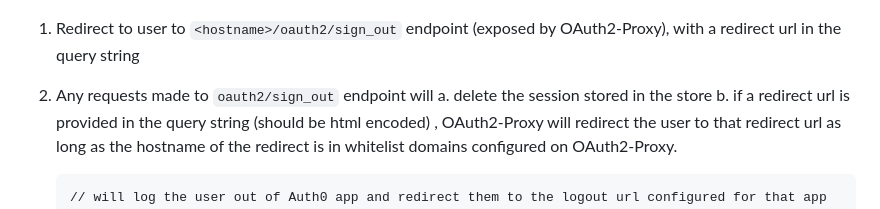
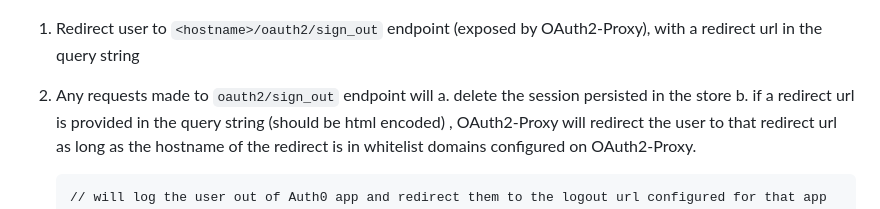
Before and after one commit to veerashayyagari/oauth2-proxy-auth0, a Markdown page: README.md, the part around the change printed below. GitHub-like rendering.

````diff
--- a/README.md
+++ b/README.md
@@ -33,9 +33,9 @@ Working example for integrating OAuth2-Proxy with Auth0
 
 ![Logout Workflow](./images/logout_workflow.png)
 
-1. Redirect to user to `<hostname>/oauth2/sign_out` endpoint (exposed by OAuth2-Proxy), with a redirect url in the query string
+1. Redirect user to `<hostname>/oauth2/sign_out` endpoint (exposed by OAuth2-Proxy), with a redirect url in the query string
 2. Any requests made to `oauth2/sign_out` endpoint will
-    a. delete the session stored in the store
+    a. delete the session persisted in the store
     b. if a redirect url is provided in the query string (should be html encoded) , OAuth2-Proxy will redirect the user to that redirect url as long as the hostname of the redirect is in whitelist domains configured on OAuth2-Proxy.
 
     ```
````
Also changed, not shown: other parts of README.md (+1 -1 lines).
